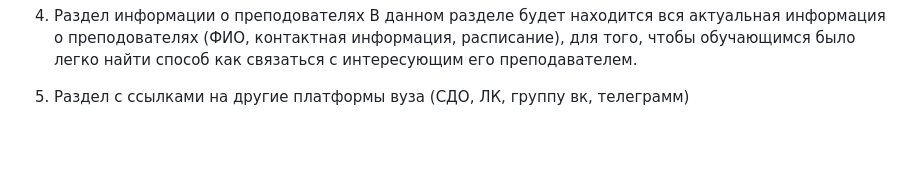
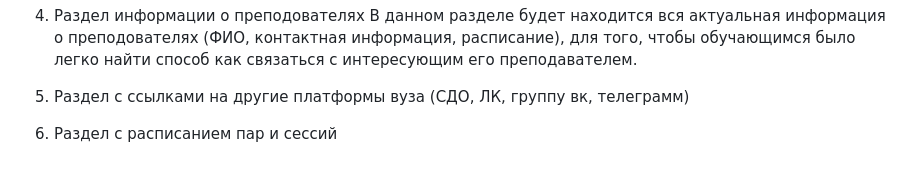
Before and after one commit to RinaZey/MO.DA.FORM, a Markdown page: README.md, the part around the change. Drawn GitHub-style; blank space fills up the shorter version.

```diff
--- a/README.md
+++ b/README.md
@@ -25,3 +25,5 @@
 В данном разделе будет находится вся актуальная информация о преподователях (ФИО, контактная информация, расписание), для того, чтобы обучающимся было легко найти способ как связаться с интересующим его преподавателем.
 
 5) Раздел с ссылками на другие платформы вуза (СДО, ЛК, группу вк, телеграмм)
+
+6) Раздел с расписанием пар и сессий
```
